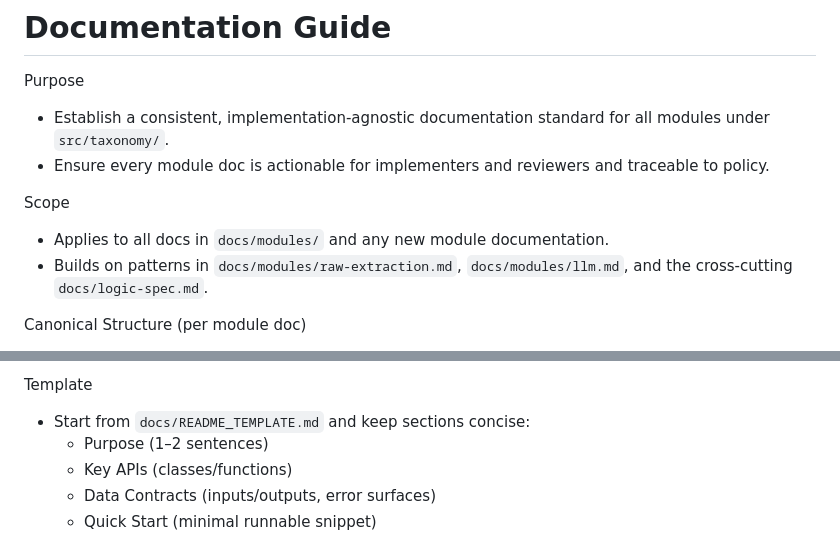
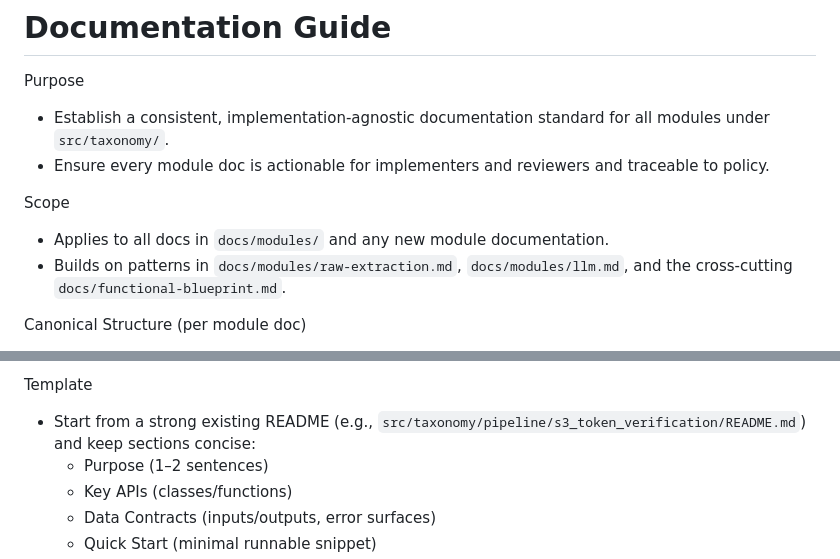
Before and after one commit to vkhangpham/taxonomy-generation, a Markdown page: docs/DOCUMENTATION_GUIDE.md, 2 parts joined by grey strips. Rendered like a GitHub page.

```diff
--- a/docs/DOCUMENTATION_GUIDE.md
+++ b/docs/DOCUMENTATION_GUIDE.md
@@ -6,7 +6,7 @@ Purpose
 
 Scope
 - Applies to all docs in `docs/modules/` and any new module documentation.
-- Builds on patterns in `docs/modules/raw-extraction.md`, `docs/modules/llm.md`, and the cross-cutting `docs/logic-spec.md`.
+- Builds on patterns in `docs/modules/raw-extraction.md`, `docs/modules/llm.md`, and the cross‑cutting `docs/functional-blueprint.md`.
 
 Canonical Structure (per module doc)
 - Title — “<Module Name> — Logic Spec”.
@@ -90,7 +90,7 @@ When to Use
 - Use the module spec in `docs/modules/` for full, implementation‑agnostic logic, invariants, and acceptance scenarios.
 
 Template
-- Start from `docs/README_TEMPLATE.md` and keep sections concise:
+- Start from a strong existing README (e.g., `src/taxonomy/pipeline/s3_token_verification/README.md`) and keep sections concise:
   - Purpose (1–2 sentences)
   - Key APIs (classes/functions)
   - Data Contracts (inputs/outputs, error surfaces)
```
Also changed, not shown: other parts of docs/DOCUMENTATION_GUIDE.md (+13 -6 lines), docs/MODULE_INDEX.md (+12 -2 lines).
